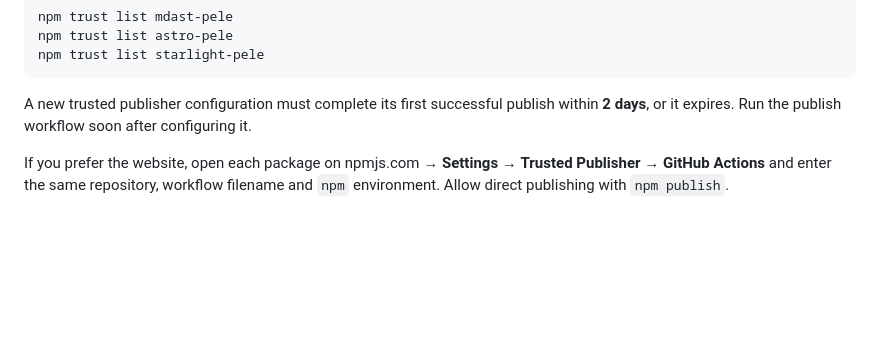
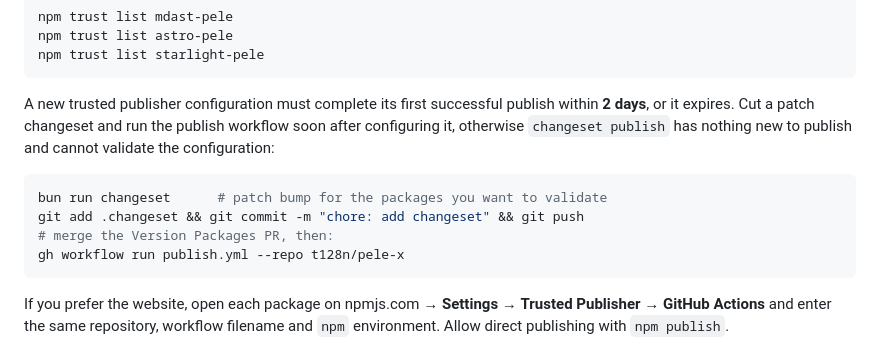
Before and after one commit to t128n/pele-x, a Markdown page: RELEASING.md, the part around the change. Rendered like a GitHub page; blank space fills up the shorter version.

Commit message:
docs: clarify trusted publisher validation

````diff
--- a/RELEASING.md
+++ b/RELEASING.md
@@ -57,7 +57,14 @@ npm trust list astro-pele
 npm trust list starlight-pele
 ```
 
-A new trusted publisher configuration must complete its first successful publish within **2 days**, or it expires. Run the publish workflow soon after configuring it.
+A new trusted publisher configuration must complete its first successful publish within **2 days**, or it expires. Cut a patch changeset and run the publish workflow soon after configuring it, otherwise `changeset publish` has nothing new to publish and cannot validate the configuration:
+
+```sh
+bun run changeset      # patch bump for the packages you want to validate
+git add .changeset && git commit -m "chore: add changeset" && git push
+# merge the Version Packages PR, then:
+gh workflow run publish.yml --repo t128n/pele-x
+```
 
 If you prefer the website, open each package on npmjs.com → **Settings** → **Trusted Publisher** → **GitHub Actions** and enter the same repository, workflow filename and `npm` environment. Allow direct publishing with `npm publish`.
 
````
